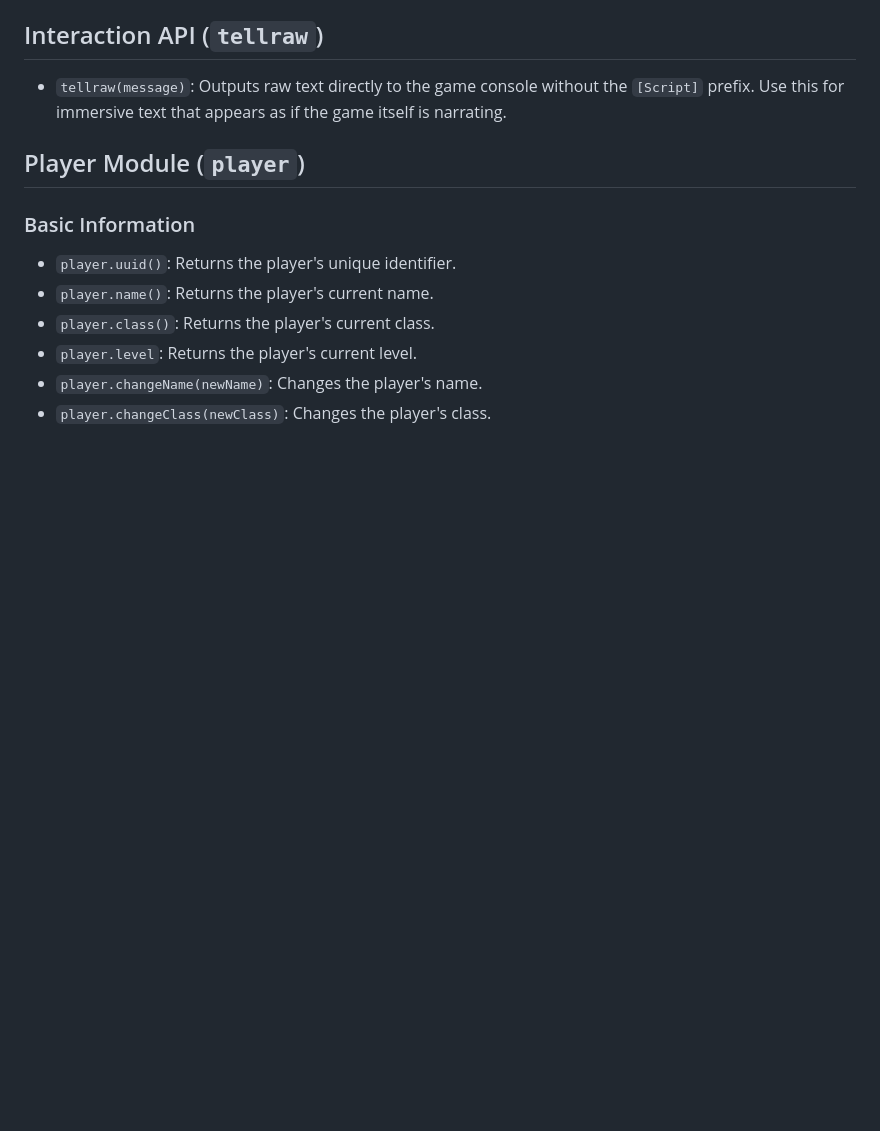
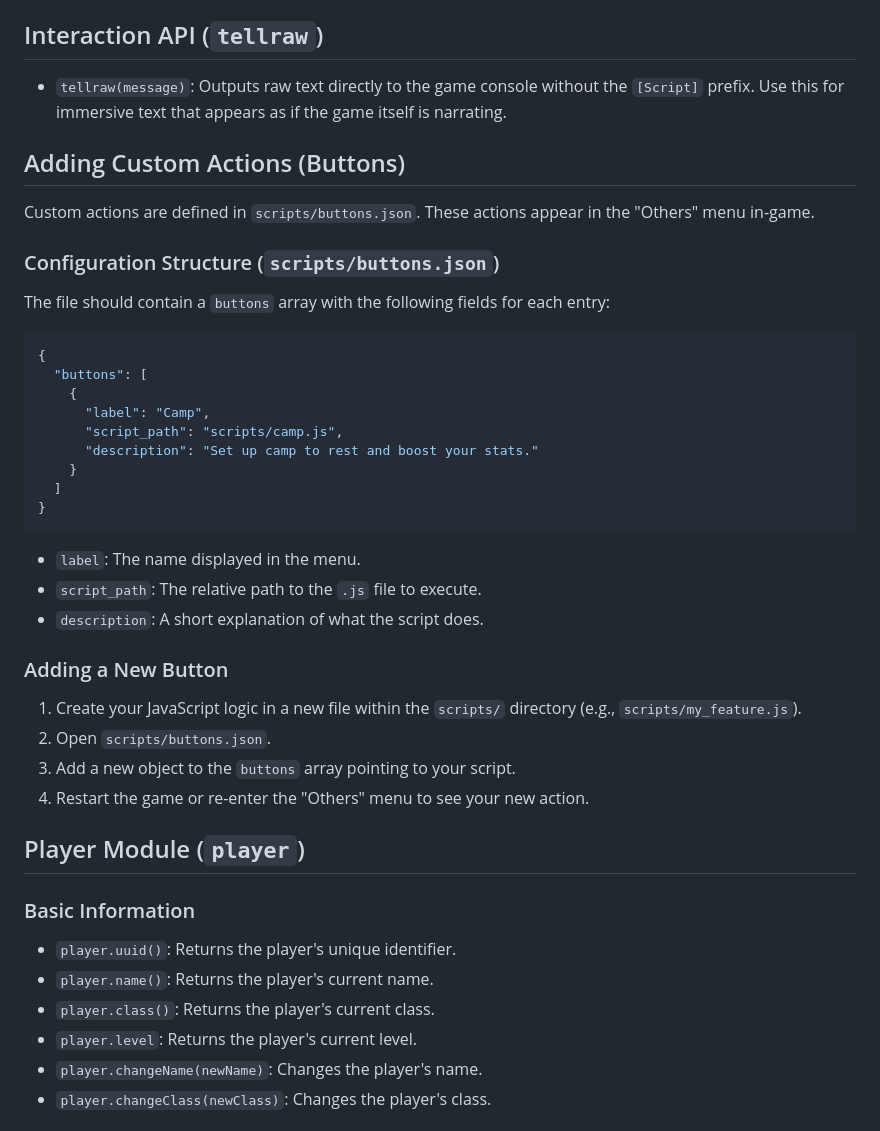
Before and after one commit to andy64lol/Our_Legacy, a Markdown page: new_scripting.md, the part around the change. Drawn GitHub-style; blank space fills up the shorter version.

Commit message:
Add instructions for creating custom actions via buttons
Document how to add new custom actions by configuring buttons in `scripts/buttons.json`, including the structure and steps required.

Replit-Commit-Author: Agent
Replit-Commit-Session-Id: 8eee3fa9-c651-4508-a0a1-bdf67abb1869
Replit-Commit-Checkpoint-Type: full_checkpoint
Replit-Commit-Event-Id: e109a09d-8867-455c-9042-a4f388a13a0e
Replit-Helium-Checkpoint-Created: true

````diff
--- a/new_scripting.md
+++ b/new_scripting.md
@@ -29,6 +29,37 @@ The Menu API allows scripts to dynamically interact with the game's UI.
 ## Interaction API (`tellraw`)
 
 - `tellraw(message)`: Outputs raw text directly to the game console without the `[Script]` prefix. Use this for immersive text that appears as if the game itself is narrating.
+
+## Adding Custom Actions (Buttons)
+
+Custom actions are defined in `scripts/buttons.json`. These actions appear in the "Others" menu in-game.
+
+### Configuration Structure (`scripts/buttons.json`)
+
+The file should contain a `buttons` array with the following fields for each entry:
+
+```json
+{
+  "buttons": [
+    {
+      "label": "Camp",
+      "script_path": "scripts/camp.js",
+      "description": "Set up camp to rest and boost your stats."
+    }
+  ]
+}
+```
+
+- `label`: The name displayed in the menu.
+- `script_path`: The relative path to the `.js` file to execute.
+- `description`: A short explanation of what the script does.
+
+### Adding a New Button
+
+1. Create your JavaScript logic in a new file within the `scripts/` directory (e.g., `scripts/my_feature.js`).
+2. Open `scripts/buttons.json`.
+3. Add a new object to the `buttons` array pointing to your script.
+4. Restart the game or re-enter the "Others" menu to see your new action.
 
 ## Player Module (`player`)
 
````
